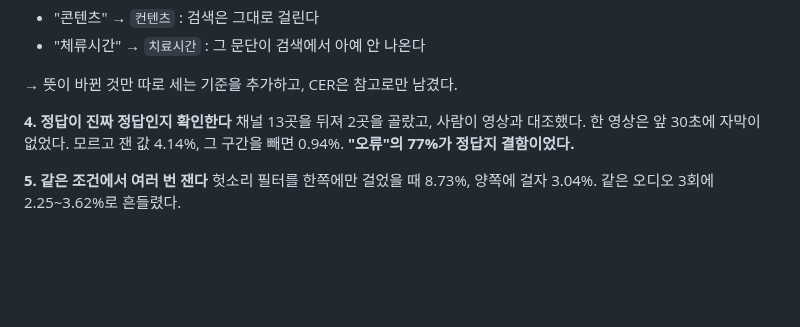
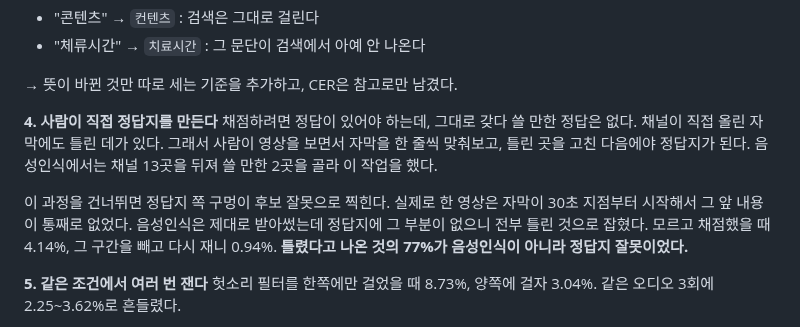
Before and after one commit to 7inug1/digestube, a Markdown page: notes/00-methodology.md, the part around the change. Drawn GitHub-style; blank space fills up the shorter version.

Commit message:
docs: 4단계를 정답지 만드는 작업으로 다시 씀
'정답이 진짜 정답인지 확인한다'로 적어놔서, 사람이 손으로 고쳐 정답지를
만드는 작업이라는 게 안 드러났다. 30초 사례도 왜 오차로 잡혔는지가
빠져 있어서 채워넣었다.

```diff
--- a/notes/00-methodology.md
+++ b/notes/00-methodology.md
@@ -38,8 +38,10 @@
 
 → 뜻이 바뀐 것만 따로 세는 기준을 추가하고, CER은 참고로만 남겼다.
 
-**4. 정답이 진짜 정답인지 확인한다**
-채널 13곳을 뒤져 2곳을 골랐고, 사람이 영상과 대조했다. 한 영상은 앞 30초에 자막이 없었다. 모르고 잰 값 4.14%, 그 구간을 빼면 0.94%. **"오류"의 77%가 정답지 결함이었다.**
+**4. 사람이 직접 정답지를 만든다**
+채점하려면 정답이 있어야 하는데, 그대로 갖다 쓸 만한 정답은 없다. 채널이 직접 올린 자막에도 틀린 데가 있다. 그래서 사람이 영상을 보면서 자막을 한 줄씩 맞춰보고, 틀린 곳을 고친 다음에야 정답지가 된다. 음성인식에서는 채널 13곳을 뒤져 쓸 만한 2곳을 골라 이 작업을 했다.
+
+이 과정을 건너뛰면 정답지 쪽 구멍이 후보 잘못으로 찍힌다. 실제로 한 영상은 자막이 30초 지점부터 시작해서 그 앞 내용이 통째로 없었다. 음성인식은 제대로 받아썼는데 정답지에 그 부분이 없으니 전부 틀린 것으로 잡혔다. 모르고 채점했을 때 4.14%, 그 구간을 빼고 다시 재니 0.94%. **틀렸다고 나온 것의 77%가 음성인식이 아니라 정답지 잘못이었다.**
 
 **5. 같은 조건에서 여러 번 잰다**
 헛소리 필터를 한쪽에만 걸었을 때 8.73%, 양쪽에 걸자 3.04%. 같은 오디오 3회에 2.25~3.62%로 흔들렸다.
```
